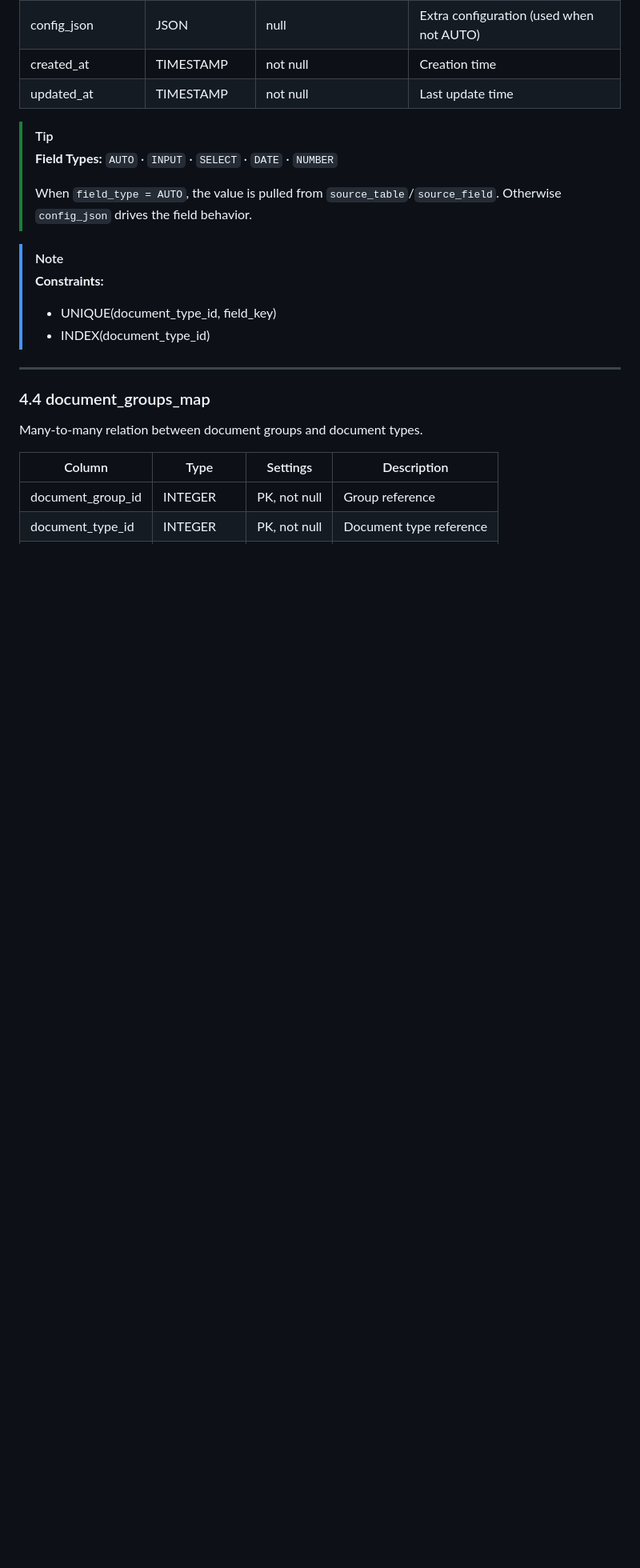
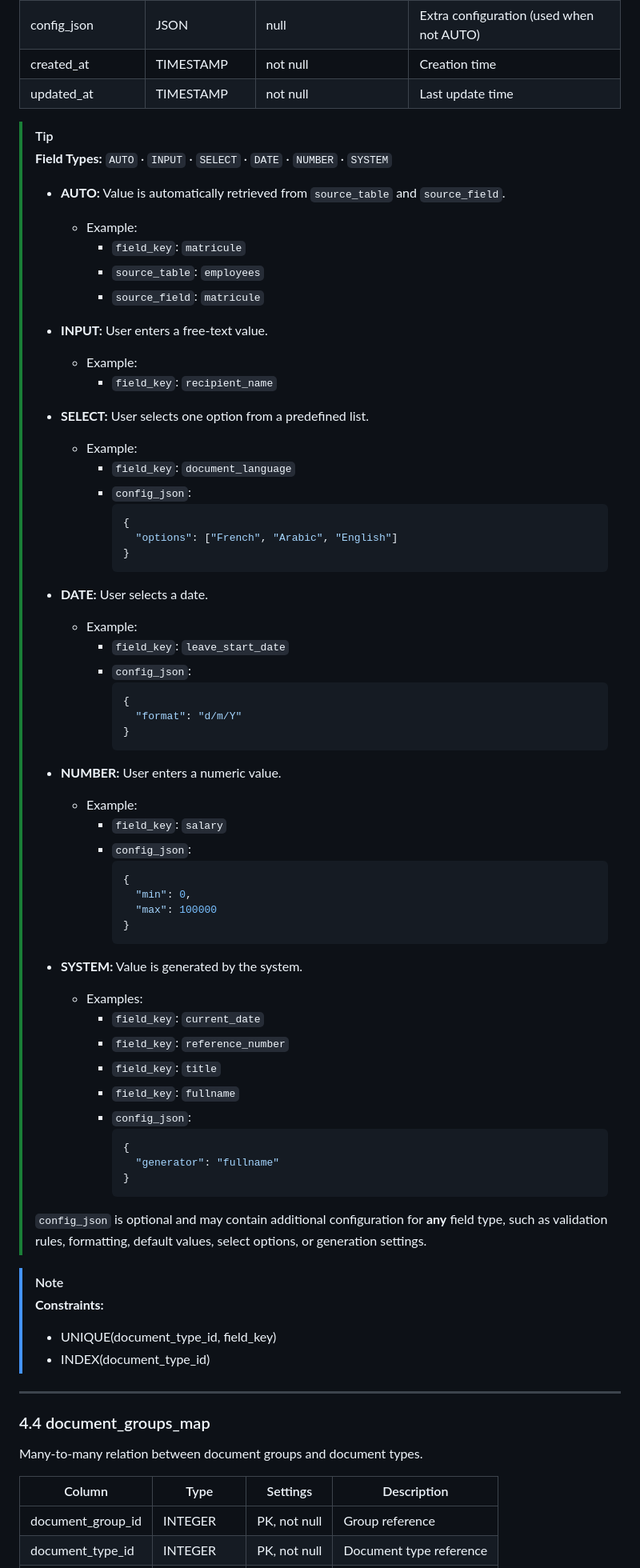
Before and after one commit to nzrrs/CMC-DMS, a Markdown page: backend/database/README.md, the part around the change. Shown at 80% size. Rendered like a GitHub page; blank space fills up the shorter version.

````diff
--- a/backend/database/README.md
+++ b/backend/database/README.md
@@ -92,9 +92,63 @@ Defines dynamic fields used in document templates.
 | updated_at | TIMESTAMP | not null | Last update time |
 
 > [!TIP]
-> **Field Types:** `AUTO` · `INPUT` · `SELECT` · `DATE` · `NUMBER`
+> **Field Types:** `AUTO` · `INPUT` · `SELECT` · `DATE` · `NUMBER` · `SYSTEM`
 >
-> When `field_type = AUTO`, the value is pulled from `source_table`/`source_field`. Otherwise `config_json` drives the field behavior.
+> - **AUTO:** Value is automatically retrieved from `source_table` and `source_field`.
+>   - Example:
+>     - `field_key`: `matricule`
+>     - `source_table`: `employees`
+>     - `source_field`: `matricule`
+>
+> - **INPUT:** User enters a free-text value.
+>   - Example:
+>     - `field_key`: `recipient_name`
+>
+> - **SELECT:** User selects one option from a predefined list.
+>   - Example:
+>     - `field_key`: `document_language`
+>     - `config_json`:
+>       ```json
+>       {
+>         "options": ["French", "Arabic", "English"]
+>       }
+>       ```
+>
+> - **DATE:** User selects a date.
+>   - Example:
+>     - `field_key`: `leave_start_date`
+>     - `config_json`:
+>       ```json
+>       {
+>         "format": "d/m/Y"
+>       }
+>       ```
+>
+> - **NUMBER:** User enters a numeric value.
+>   - Example:
+>     - `field_key`: `salary`
+>     - `config_json`:
+>       ```json
+>       {
+>         "min": 0,
+>         "max": 100000
+>       }
+>       ```
+>
+> - **SYSTEM:** Value is generated by the system.
+>   - Examples:
+>     - `field_key`: `current_date`
+>     - `field_key`: `reference_number`
+>     - `field_key`: `title`
+>     - `field_key`: `fullname`
+>     - `config_json`:
+>       ```json
+>       {
+>         "generator": "fullname"
+>       }
+>       ```
+>
+> `config_json` is optional and may contain additional configuration for **any** field type, such as validation rules, formatting, default values, select options, or generation settings.
 
 > [!NOTE]
 > **Constraints:**
````
